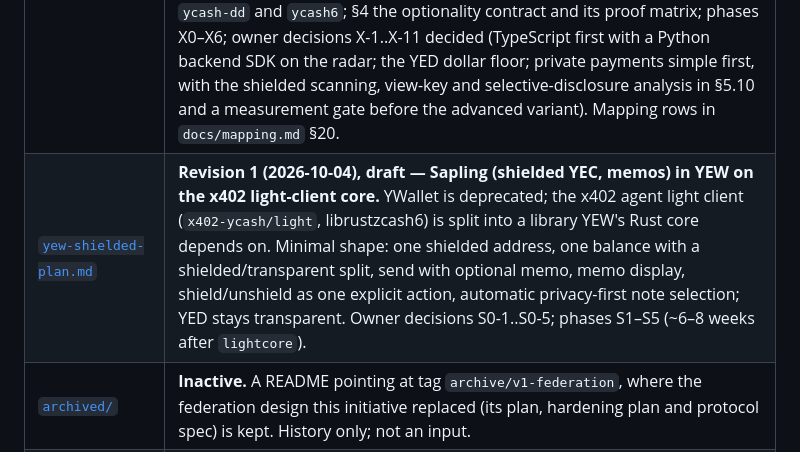
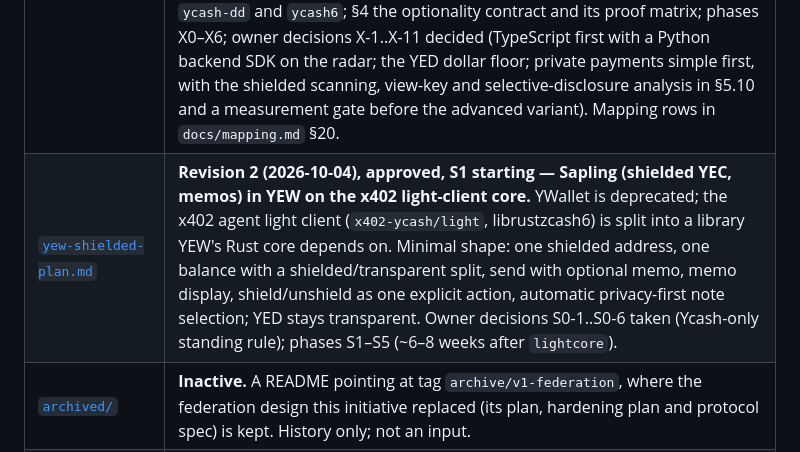
Before and after one commit to boyfromcave/yellowback, a Markdown page: docs/plans/README.md, the part around the change. Drawn GitHub-style.

Commit message:
yew-shielded plan revision 2: owner decisions S0-1..S0-6 (approved; Ycash-only standing rule)

```diff
--- a/docs/plans/README.md
+++ b/docs/plans/README.md
@@ -11,7 +11,7 @@
 | [`chain-viz-plan.md`](chain-viz-plan.md) | **Revision 3 (2026-09-30): delivered — C0–C8 on `chain-viz` `main` and the devnet auto-start in `ycash-dd`; open: the 24 h mainnet acceptance, the hosted instance, the nightly acceptances. The real-time visualizer, `chain-viz/`, its own repository.** A strictly read-only sidecar of `ycashd` that draws the mempool, the block sequence with fork/orphan/reorg detection across many nodes at once, time since the last block, every Yellowback health mechanism (activation, arming, halt mask, prices vs the fed price, supply, collateral, vaults, attestors, state-hash agreement) and a revenue ledger attributing every enforcement and attestor fee to its payee, so pools and attestors can see what participating pays. Built on RPCs the node already has (zero C++; the one node ask, `yed_listblocktxs`, recorded and not scheduled), records sessions for replay, and is driven first by the devnet. Chunks C0–C8 (§5). |
 | [`yellowback-ycash6-plan.md`](yellowback-ycash6-plan.md) | **Revision 1 (2026-09-30), draft — the second node line: port the whole Yellowback overlay (v2 + v3 functionality) onto ycashd 6.20.0 (`ycash6/`, cut from miodragpop's `dev-rebase-6.20.0`), proven on a multi-node regtest devnet.** Node-only scope; GUI wallet, lightwalletd, YEW, yolo and chain-viz compatibility are its Phase 7, run only after the node demonstration passes. Owner decisions P-1..P-8 (regtest Equihash epoch, ZIP-317 fee rule, v4-only, the fixed baseline as the measuring point), the four seams 6.20.0 moved (RPC arity table, `BlockAssembler`, lockorder switch, ZIP-244 prevouts), the three NU5-era API changes, re-measured budgets, phases 0–7 with checkboxes. Built on the three 2026-09-30 surveys recorded in `docs/mapping.md` §19 and `ycash6/doc/yellowback-baseline.md`. |
 | [`x402-agent-payments-plan.md`](x402-agent-payments-plan.md) | **Revision 2 (2026-10-03), in implementation — x402 agent payments in YEC and YED, on both node lines, the seventh component (`x402-ycash/`, its own repository).** Adds Ycash as a network of the x402 HTTP-402 payment protocol (v2) with no consensus change and no node change, optional for node and pool operators. Order: YEC pay-per-request (`exact`, a signed v4 tx the facilitator relays, Cardano's pattern), then payment channels (`batch-settlement` as a Spilman CLTV channel; YEC, then YED with the $1 dollar floor), then private payments (client-submitted, a fresh diversified `ys1…` address per request). §2.3 is the precedent table of every x402 binding (Cardano, XRPL, Canton, Lightning, the channel bindings); §3 the on-paper proof cited on `ycash-dd` and `ycash6`; §4 the optionality contract and its proof matrix; phases X0–X6; owner decisions X-1..X-11 decided (TypeScript first with a Python backend SDK on the radar; the YED dollar floor; private payments simple first, with the shielded scanning, view-key and selective-disclosure analysis in §5.10 and a measurement gate before the advanced variant). Mapping rows in `docs/mapping.md` §20. |
-| [`yew-shielded-plan.md`](yew-shielded-plan.md) | **Revision 1 (2026-10-04), draft — Sapling (shielded YEC, memos) in YEW on the x402 light-client core.** YWallet is deprecated; the x402 agent light client (`x402-ycash/light`, librustzcash6) is split into a library YEW's Rust core depends on. Minimal shape: one shielded address, one balance with a shielded/transparent split, send with optional memo, memo display, shield/unshield as one explicit action, automatic privacy-first note selection; YED stays transparent. Owner decisions S0-1..S0-5; phases S1–S5 (~6–8 weeks after `lightcore`). |
+| [`yew-shielded-plan.md`](yew-shielded-plan.md) | **Revision 2 (2026-10-04), approved, S1 starting — Sapling (shielded YEC, memos) in YEW on the x402 light-client core.** YWallet is deprecated; the x402 agent light client (`x402-ycash/light`, librustzcash6) is split into a library YEW's Rust core depends on. Minimal shape: one shielded address, one balance with a shielded/transparent split, send with optional memo, memo display, shield/unshield as one explicit action, automatic privacy-first note selection; YED stays transparent. Owner decisions S0-1..S0-6 taken (Ycash-only standing rule); phases S1–S5 (~6–8 weeks after `lightcore`). |
 | [`archived/`](archived/) | **Inactive.** A README pointing at tag `archive/v1-federation`, where the federation design this initiative replaced (its plan, hardening plan and protocol spec) is kept. History only; not an input. |
 | [`../ideation/`](../ideation/) | **Experimental ideas**, not plans: a README listing the `ideation/*` branches (currently `ideation/interoperability`). Nothing there is scheduled or being built, and none of it is on `main`. |
 
```
Also changed, not shown: docs/plans/yew-shielded-plan.md (+7 -6 lines).
